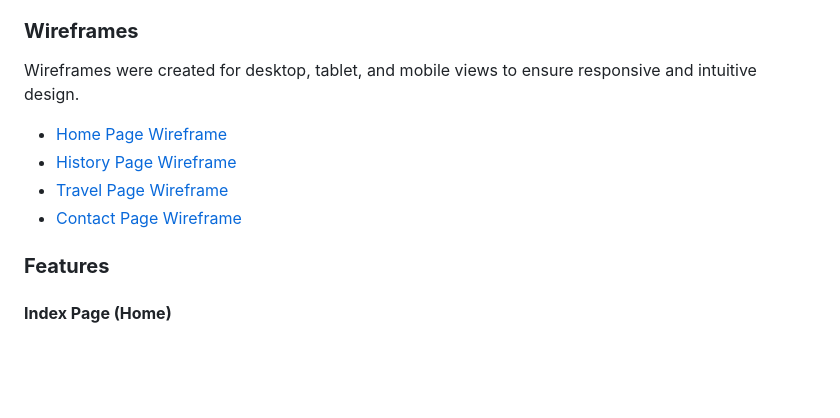
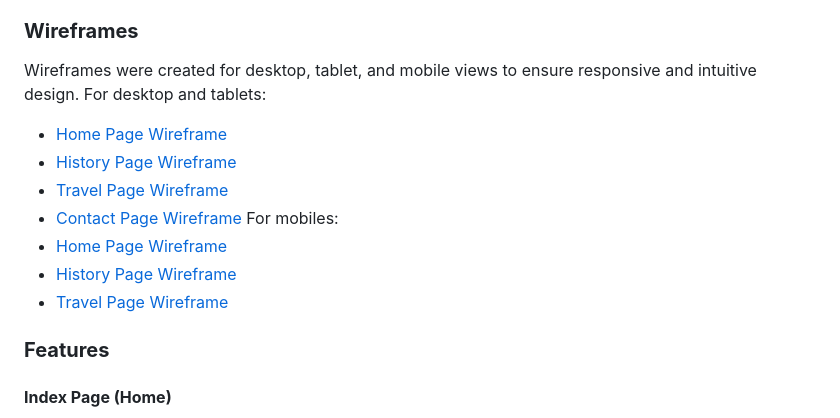
Before and after one commit to yohannes2025/project1, a Markdown page: README.md, the part around the change. GitHub-like rendering; blank space fills up the shorter version.

```diff
--- a/README.md
+++ b/README.md
@@ -76,10 +76,15 @@ Asmara's History Website is designed to:
 
 ### **Wireframes**
 Wireframes were created for desktop, tablet, and mobile views to ensure responsive and intuitive design.
+For desktop and tablets:
 - [Home Page Wireframe](assets/docs/desktop-tablet-home.png)
 - [History Page Wireframe](assets/docs/desktop-tablet-history.png)
 - [Travel Page Wireframe](assets/docs/desktop-travel.png)
 - [Contact Page Wireframe](assets/docs/desktop-tablet-contact.png)
+For mobiles:
+- [Home Page Wireframe](assets/docs/mobile-tablet-home.png)
+- [History Page Wireframe](assets/docs/mobile-tablet-history.png)
+- [Travel Page Wireframe](assets/docs/mobile-travel.png)
 
 ### **Features**
 #### **Index Page (Home)**
```
